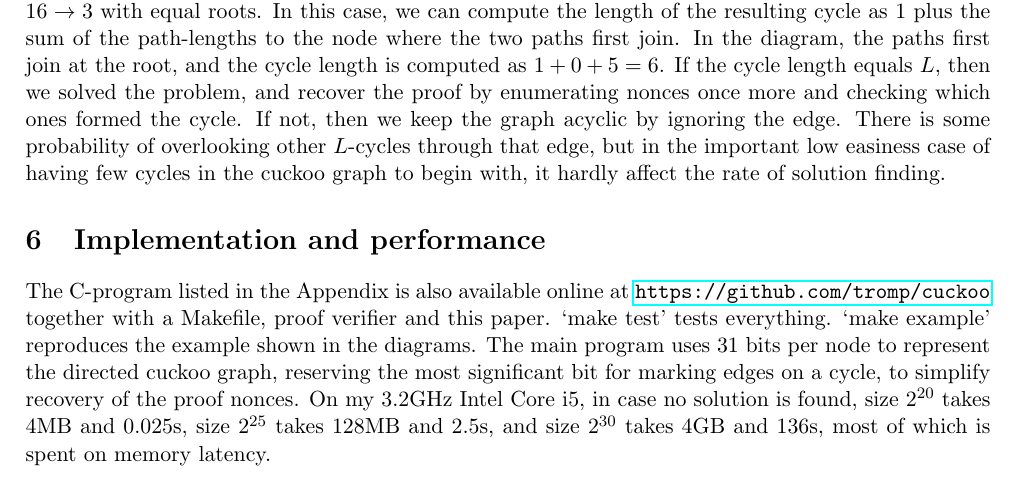
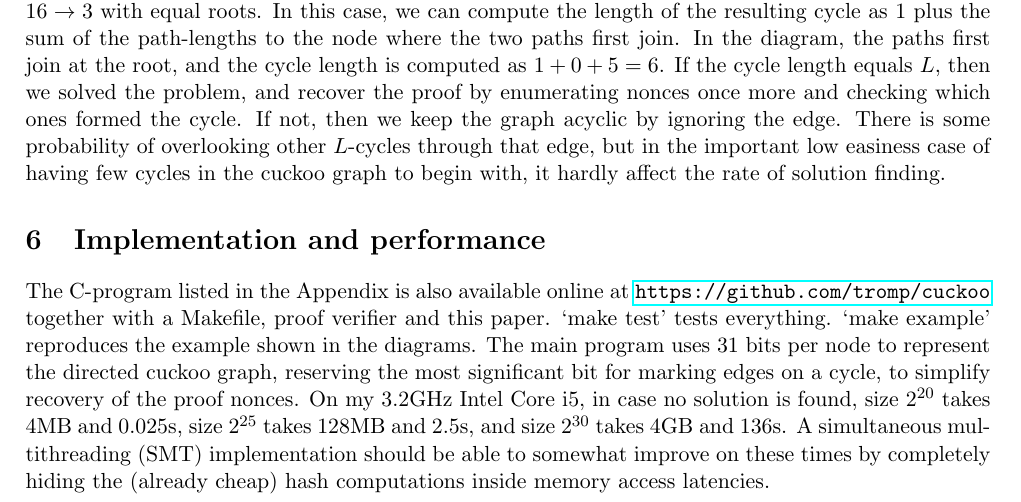
Before and after one commit to tromp/cuckoo, a LaTeX paper (cuckoo.tex): part of page 3 of 8, cut so that both start at the same text. Compiled offline with pdfLaTeX.

Commit message:
mention SMT implementation

```diff
--- a/cuckoo.tex
+++ b/cuckoo.tex
@@ -196,8 +196,9 @@ The main program uses 31 bits per node to represent the
 directed cuckoo graph, reserving the most significant bit
 for marking edges on a cycle, to simplify recovery of the proof nonces.
 On my 3.2GHz Intel Core i5, in case no solution is found, size $2^{20}$ takes 4MB and 0.025s, size
-$2^{25}$ takes 128MB and 2.5s, and size $2^{30}$ takes 4GB and 136s,
-most of which is spent on memory latency.
+$2^{25}$ takes 128MB and 2.5s, and size $2^{30}$ takes 4GB and 136s.
+A simultaneous multithreading (SMT) implementation should be able to somewhat improve on these times
+by completely hiding the (already cheap) hash computations inside memory access latencies.
 
 \begin{center}
 \begin{tikzpicture}
```
Also changed, not shown: cuckoo.pdf.
